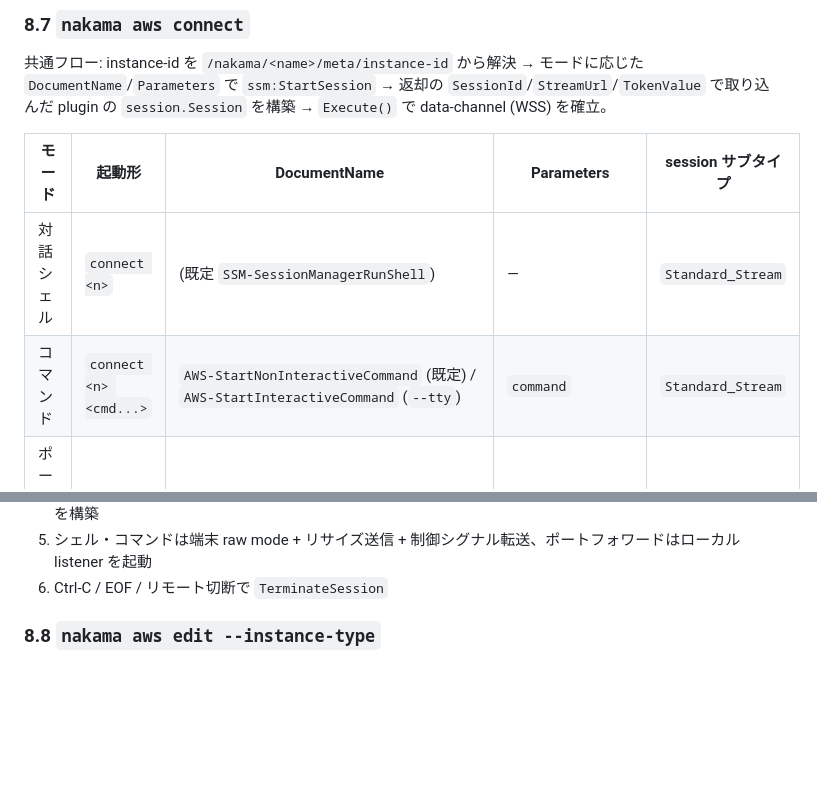
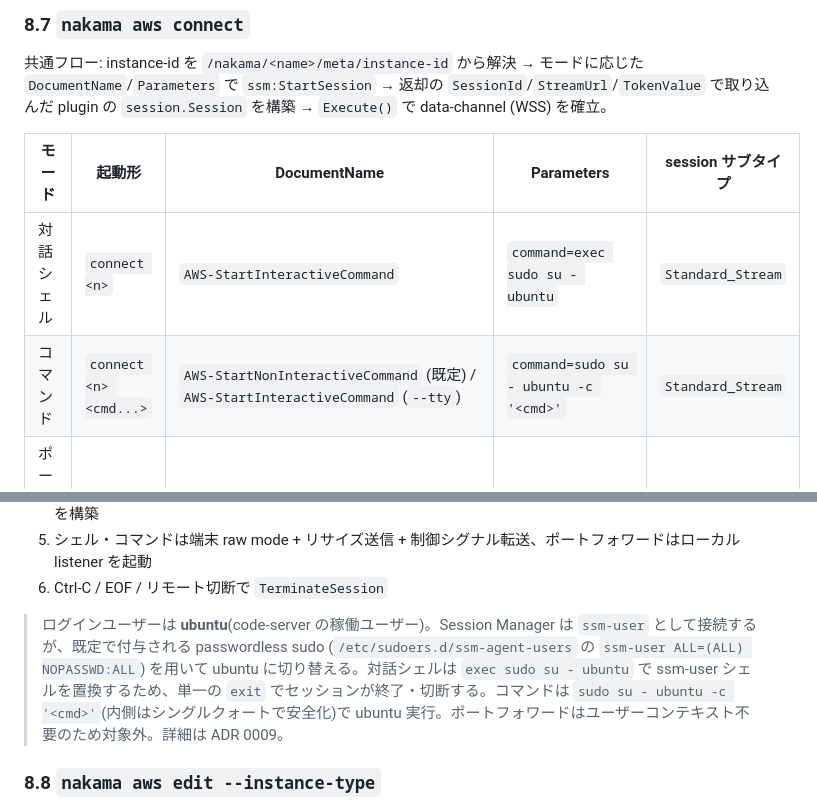
Before and after one commit to ukaji3/nakama, a Markdown page: docs/design.md, 2 parts joined by grey strips. Drawn GitHub-style; blank space fills up the shorter version.

```diff
--- a/docs/design.md
+++ b/docs/design.md
@@ -254,8 +254,8 @@ func (s *Service) Restore(ctx, RestoreInput) error // RestoreInput{Name, Label};
 
 | モード | 起動形 | DocumentName | Parameters | session サブタイプ |
 |---|---|---|---|---|
-| 対話シェル | `connect <n>` | (既定 `SSM-SessionManagerRunShell`) | — | `Standard_Stream` |
-| コマンド | `connect <n> <cmd...>` | `AWS-StartNonInteractiveCommand` (既定) / `AWS-StartInteractiveCommand` (`--tty`) | `command` | `Standard_Stream` |
+| 対話シェル | `connect <n>` | `AWS-StartInteractiveCommand` | `command=exec sudo su - ubuntu` | `Standard_Stream` |
+| コマンド | `connect <n> <cmd...>` | `AWS-StartNonInteractiveCommand` (既定) / `AWS-StartInteractiveCommand` (`--tty`) | `command=sudo su - ubuntu -c '<cmd>'` | `Standard_Stream` |
 | ポートフォワード | `connect <n> -L L:R` | `AWS-StartPortForwardingSession` | `portNumber`, `localPortNumber` | `Port` |
 | 〃 (リモートホスト) | `connect <n> -L L:host:R` | `AWS-StartPortForwardingSessionToRemoteHost` | `host`, `portNumber`, `localPortNumber` | `Port` |
 
@@ -265,6 +265,8 @@ func (s *Service) Restore(ctx, RestoreInput) error // RestoreInput{Name, Label};
 4. credential / region / SSM endpoint を解決 (既存 `awsx` の `aws login` fallback を流用) し `session.Session` を構築
 5. シェル・コマンドは端末 raw mode + リサイズ送信 + 制御シグナル転送、ポートフォワードはローカル listener を起動
 6. Ctrl-C / EOF / リモート切断で `TerminateSession`
+
+> ログインユーザーは **ubuntu**(code-server の稼働ユーザー)。Session Manager は `ssm-user` として接続するが、既定で付与される passwordless sudo (`/etc/sudoers.d/ssm-agent-users` の `ssm-user ALL=(ALL) NOPASSWD:ALL`) を用いて ubuntu に切り替える。対話シェルは `exec sudo su - ubuntu` で ssm-user シェルを置換するため、単一の `exit` でセッションが終了・切断する。コマンドは `sudo su - ubuntu -c '<cmd>'`(内側はシングルクォートで安全化)で ubuntu 実行。ポートフォワードはユーザーコンテキスト不要のため対象外。詳細は ADR 0009。
 
 ### 8.8 `nakama aws edit --instance-type`
 
```
Also changed, not shown: README.md (+3 -3 lines), docs/adr/0009-connect-login-as-ubuntu.md (added, +87 -0 lines).
